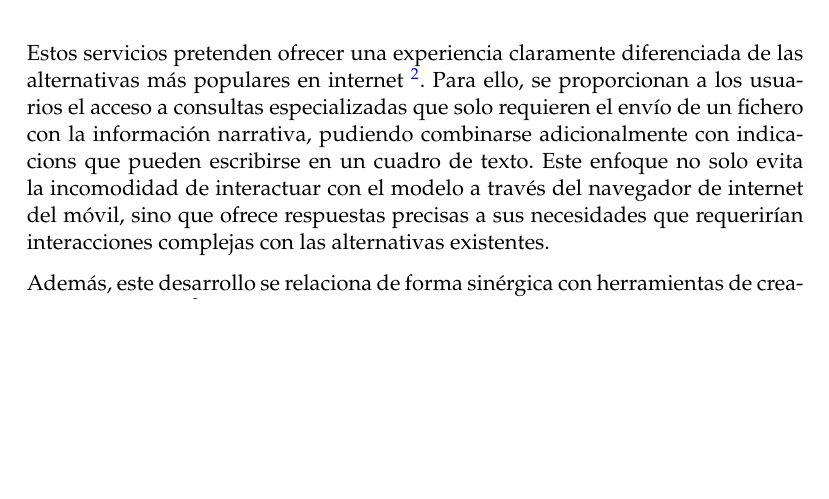
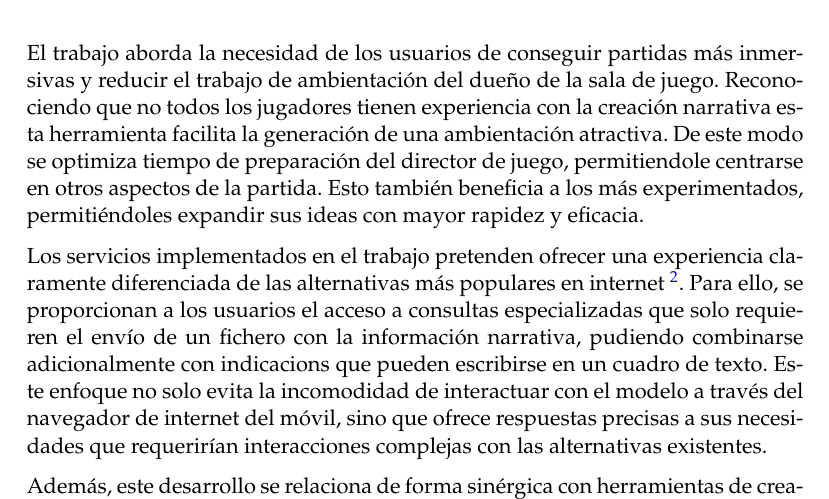
Before and after one commit to gmvtrmaga/mem_tf, a LaTeX thesis (memorianueva.tex, which reads Chapters/Chapter1.tex): part of page 17 of 37, cut at the place of the change, the shorter picture padded with empty space. Compiled offline with pdfLaTeX.

Commit message:
adjustements in section 2

```diff
--- a/Chapters/Chapter1.tex
+++ b/Chapters/Chapter1.tex
@@ -81,7 +83,14 @@ La aplicación permite la creación y búsqueda de salas de juego que se ajusten
 En ese contexto, se busca mejorar la ambientación de las partidas proporcionando al autor de la narrativa a una serie de servicios
 para complementar la construcción de mundo existente.
 
-Estos servicios pretenden ofrecer una experiencia claramente diferenciada de las alternativas más populares en internet
+El trabajo aborda la necesidad de los usuarios de conseguir partidas más inmersivas
+y reducir el trabajo de ambientación del dueño de la sala de juego.
+Reconociendo que no todos los jugadores tienen experiencia con la creación narrativa
+esta herramienta facilita la generación de una ambientación atractiva.
+De este modo se optimiza tiempo de preparación del director de juego, permitiendole centrarse en otros aspectos de la partida.
+Esto también beneficia a los más experimentados, permitiéndoles expandir sus ideas con mayor rapidez y eficacia.
+
+Los servicios implementados en el trabajo pretenden ofrecer una experiencia claramente diferenciada de las alternativas más populares en internet
 \footnote{Algunos ejemplos son ChatGPT de OpenAI, Gemini de Google o LLaMA de Meta.}.
 Para ello, se proporcionan a los usuarios el acceso a consultas especializadas que solo requieren el envío de un fichero
 con la información narrativa, pudiendo combinarse adicionalmente con indicacions que pueden escribirse en un cuadro de texto.
```
Also changed, not shown: Chapters/Chapter1.tex (2 more changed lines).
